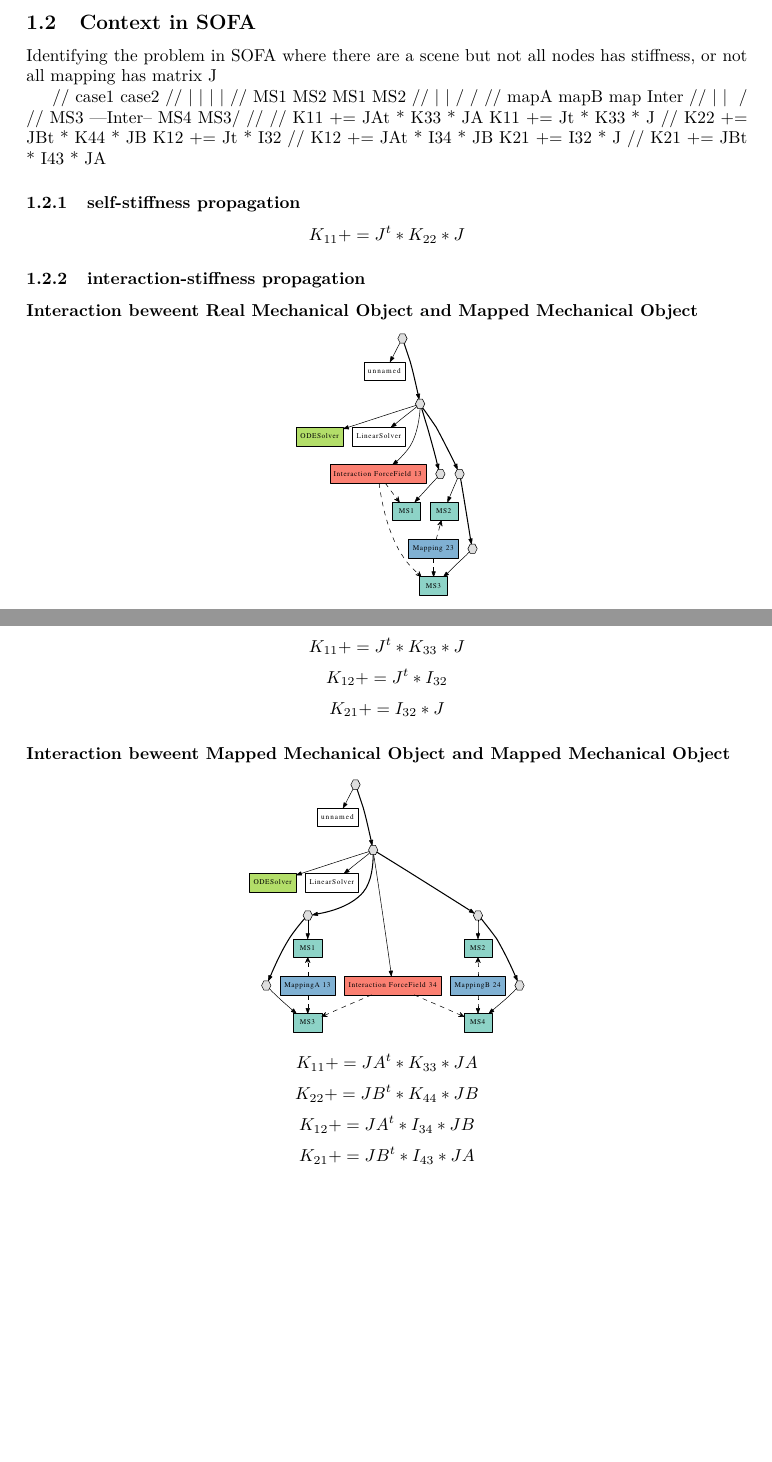
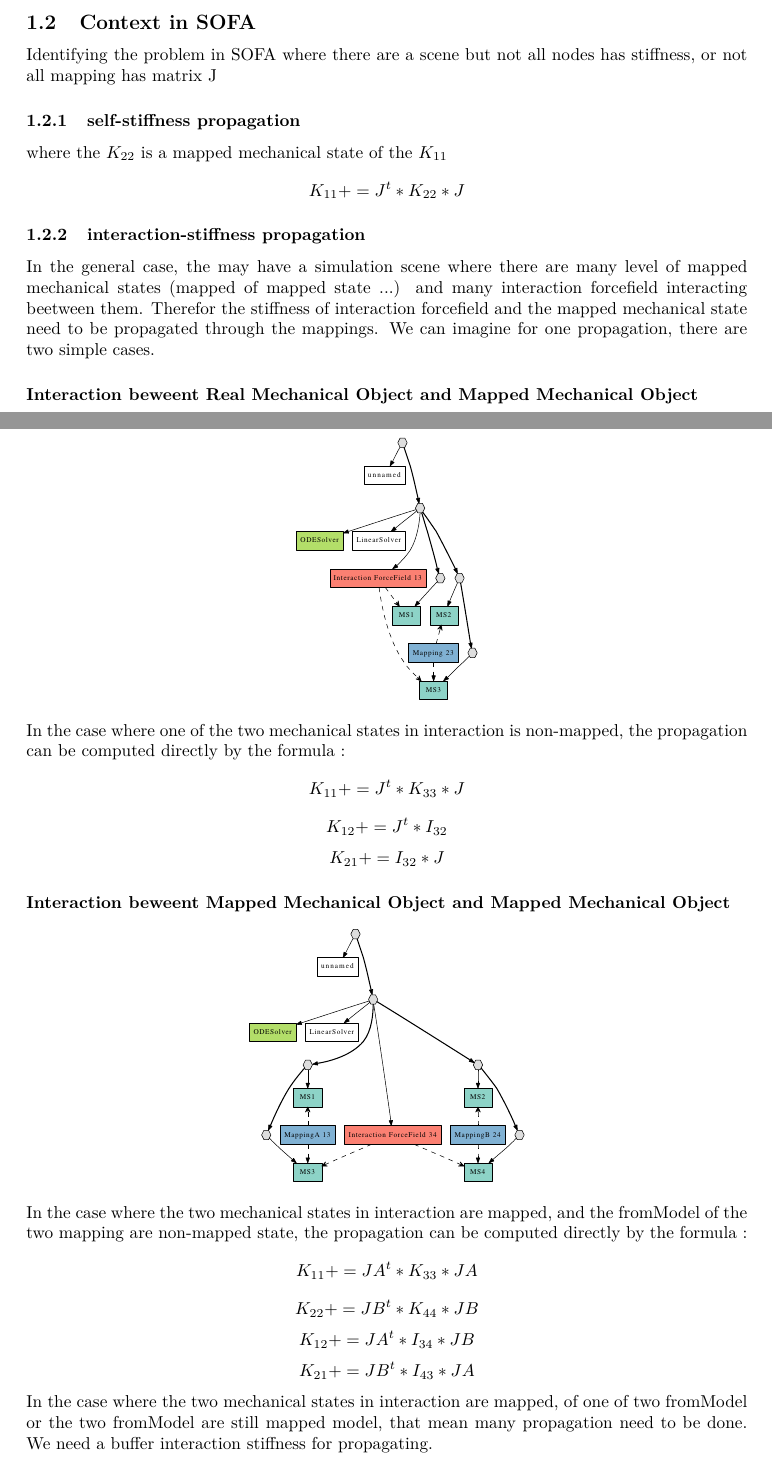
Before and after one commit to sofa-framework/olddoc, a LaTeX document (modules/linearsolver/LinearSolver.tex): two parts of pages 1 and 2 of 2 before the commit and two parts of pages 1 and 2 of 3 after it, joined at a grey line, cut so that both start at the same text, the shorter picture padded with empty space. Compiled offline with LaTeX, dvips and Ghostscript.

```diff
--- a/modules/linearsolver/LinearSolver.tex
+++ b/modules/linearsolver/LinearSolver.tex
@@ -62,28 +62,18 @@
 Present here the matrix structure in the generale case, where there are several mapped mechanical states and interactions between them. Explain the structure : principale blocs, diagonal bloc (self-stiffness), non-diagonal blocs (interaction-stiffness), mapping blocs J can be seen as a bloc ...
 \subsection{Context in SOFA }
 Identifying the problem in SOFA where there are a scene but not all nodes has stiffness, or not all mapping has matrix J
-
-//           case1                                           case2
-//      |               |                                  |       |
-//     MS1             MS2                                MS1     MS2
-//      |               |                                 /      /
-//     mapA            mapB                             map   Inter
-//      |               |                                 \   /
-//     MS3 ---Inter--  MS4                                MS3/
-//
-//    K11 += JAt * K33 * JA                         K11 += Jt * K33 * J
-//    K22 += JBt * K44 * JB                         K12 += Jt * I32
-//    K12 += JAt * I34 * JB                         K21 +=      I32 * J
-//    K21 += JBt * I43 * JA
 \subsubsection{self-stiffness propagation }
+where the $K_{22}$ is a mapped mechanical state of the $K_{11}$
 \[
  K_{11} += J^t * K_{22} * J
 \]
 \subsubsection{interaction-stiffness propagation }
+In the general case, the may have a simulation scene where there are many level of mapped mechanical states (mapped of mapped state ...) and many interaction forcefield interacting beetween them. Therefor the stiffness of interaction forcefield and the mapped mechanical state need to be propagated through the mappings. We can imagine for one propagation, there are two simple cases.
 \paragraph{Interaction beweent Real Mechanical Object and Mapped Mechanical Object}
 \begin{center}
   \includegraphics[scale=0.3]{interaction_Real_Mapped}
 \end{center}
+In the case where one of the two mechanical states in interaction is non-mapped, the propagation can be computed directly by the formula :
 \[
 K_{11} += J^t * K_{33} * J
 \]
@@ -97,6 +87,7 @@
 \begin{center}
   \includegraphics[scale=0.3]{interaction_Mapped_Mapped}
 \end{center}
+In the case where the two mechanical states in interaction are mapped, and the fromModel of the two mapping are non-mapped state, the propagation can be computed directly by the formula :
 \[
 K_{11} += JA^t * K_{33} * JA
 \]
@@ -109,6 +100,7 @@
 \[
 K_{21} += JB^t * I_{43} * JA
 \]
+In the case where the two mechanical states in interaction are mapped, of one of two fromModel or the two fromModel are still mapped model, that mean many propagation need to be done. We need a buffer interaction stiffness for propagating.
 \subsection{Iterative Solvers }
 \subsection{Preconditioner }
 
```
